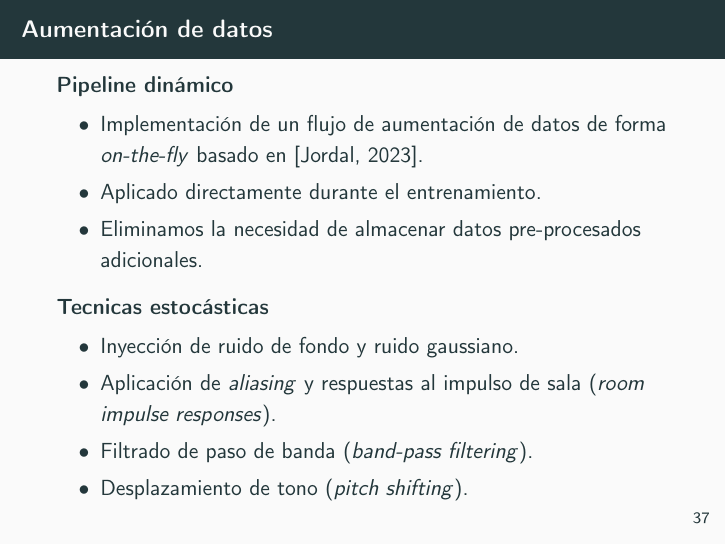
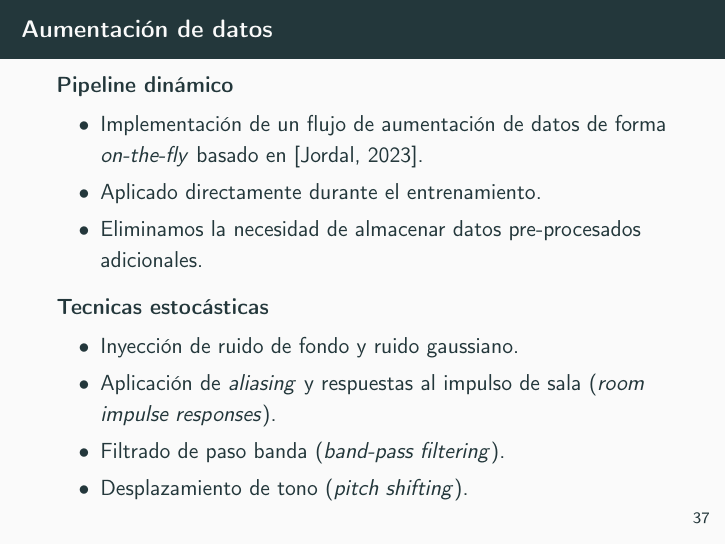
Before and after one commit to umoqnier/iwstl-low-resource-experiments, LaTeX slides (latex/nlp_final.tex): page 59 of 80. Compiled offline with pdfLaTeX.

Commit message:
fix another typo

```diff
--- a/latex/nlp_final.tex
+++ b/latex/nlp_final.tex
@@ -399,7 +399,7 @@
         \begin{itemize}
             \item Inyección de ruido de fondo y ruido gaussiano.
             \item Aplicación de \textit{aliasing} y respuestas al impulso de sala (\textit{room impulse responses}).
-            \item Filtrado de paso de banda (\textit{band-pass filtering}).
+            \item Filtrado de paso banda (\textit{band-pass filtering}).
             \item Desplazamiento de tono (\textit{pitch shifting}).
         \end{itemize}
     \end{block}
```
Also changed, not shown: 2 other files.
